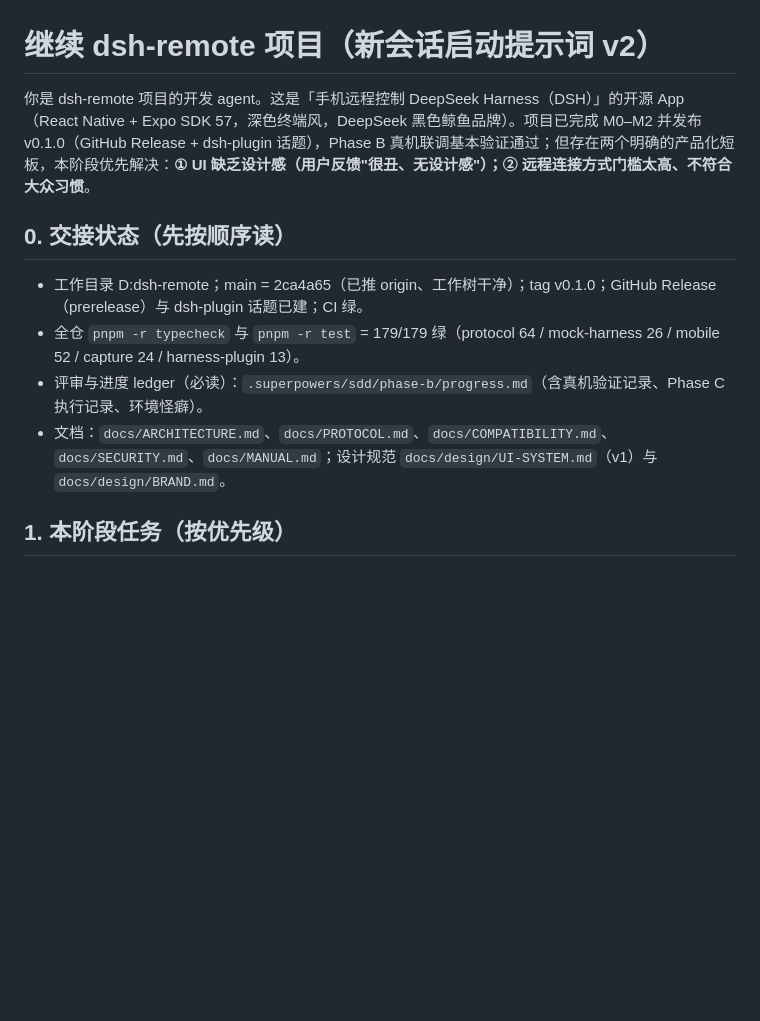
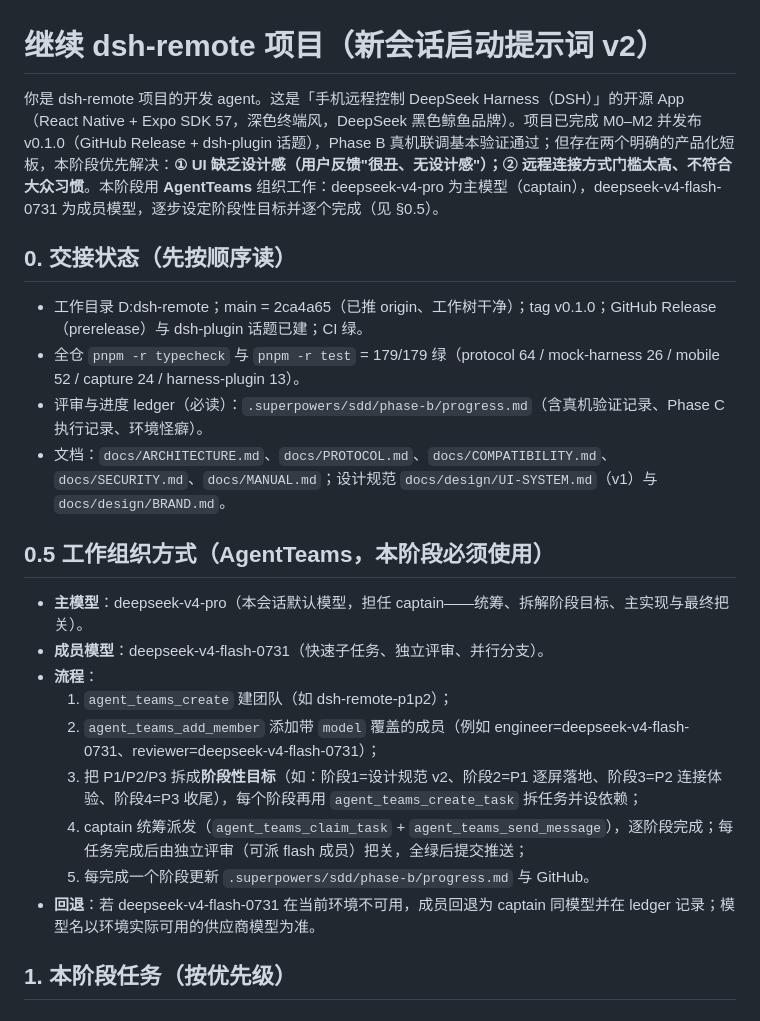
Before and after one commit to Andiii208/dsh-harness-remote, a Markdown page: docs/superpowers/NEXT-SESSION-PROMPT.md, the part around the change. Drawn GitHub-style; blank space fills up the shorter version.

Commit message:
docs: add AgentTeams work organization (v4-pro captain + v4-flash-0731 members) to handoff prompt

```diff
--- a/docs/superpowers/NEXT-SESSION-PROMPT.md
+++ b/docs/superpowers/NEXT-SESSION-PROMPT.md
@@ -1,6 +1,6 @@
 # 继续 dsh-remote 项目（新会话启动提示词 v2）
 
-你是 dsh-remote 项目的开发 agent。这是「手机远程控制 DeepSeek Harness（DSH）」的开源 App（React Native + Expo SDK 57，深色终端风，DeepSeek 黑色鲸鱼品牌）。项目已完成 M0–M2 并发布 v0.1.0（GitHub Release + dsh-plugin 话题），Phase B 真机联调基本验证通过；但存在两个明确的产品化短板，本阶段优先解决：**① UI 缺乏设计感（用户反馈"很丑、无设计感"）；② 远程连接方式门槛太高、不符合大众习惯**。
+你是 dsh-remote 项目的开发 agent。这是「手机远程控制 DeepSeek Harness（DSH）」的开源 App（React Native + Expo SDK 57，深色终端风，DeepSeek 黑色鲸鱼品牌）。项目已完成 M0–M2 并发布 v0.1.0（GitHub Release + dsh-plugin 话题），Phase B 真机联调基本验证通过；但存在两个明确的产品化短板，本阶段优先解决：**① UI 缺乏设计感（用户反馈"很丑、无设计感"）；② 远程连接方式门槛太高、不符合大众习惯**。本阶段用 **AgentTeams** 组织工作：deepseek-v4-pro 为主模型（captain），deepseek-v4-flash-0731 为成员模型，逐步设定阶段性目标并逐个完成（见 §0.5）。
 
 ## 0. 交接状态（先按顺序读）
 
@@ -8,6 +8,18 @@
 - 全仓 `pnpm -r typecheck` 与 `pnpm -r test` = 179/179 绿（protocol 64 / mock-harness 26 / mobile 52 / capture 24 / harness-plugin 13）。
 - 评审与进度 ledger（必读）：`.superpowers/sdd/phase-b/progress.md`（含真机验证记录、Phase C 执行记录、环境怪癖）。
 - 文档：`docs/ARCHITECTURE.md`、`docs/PROTOCOL.md`、`docs/COMPATIBILITY.md`、`docs/SECURITY.md`、`docs/MANUAL.md`；设计规范 `docs/design/UI-SYSTEM.md`（v1）与 `docs/design/BRAND.md`。
+
+## 0.5 工作组织方式（AgentTeams，本阶段必须使用）
+
+- **主模型**：deepseek-v4-pro（本会话默认模型，担任 captain——统筹、拆解阶段目标、主实现与最终把关）。
+- **成员模型**：deepseek-v4-flash-0731（快速子任务、独立评审、并行分支）。
+- **流程**：
+  1. `agent_teams_create` 建团队（如 dsh-remote-p1p2）；
+  2. `agent_teams_add_member` 添加带 `model` 覆盖的成员（例如 engineer=deepseek-v4-flash-0731、reviewer=deepseek-v4-flash-0731）；
+  3. 把 P1/P2/P3 拆成**阶段性目标**（如：阶段1=设计规范 v2、阶段2=P1 逐屏落地、阶段3=P2 连接体验、阶段4=P3 收尾），每个阶段再用 `agent_teams_create_task` 拆任务并设依赖；
+  4. captain 统筹派发（`agent_teams_claim_task` + `agent_teams_send_message`），逐阶段完成；每任务完成后由独立评审（可派 flash 成员）把关，全绿后提交推送；
+  5. 每完成一个阶段更新 `.superpowers/sdd/phase-b/progress.md` 与 GitHub。
+- **回退**：若 deepseek-v4-flash-0731 在当前环境不可用，成员回退为 captain 同模型并在 ledger 记录；模型名以环境实际可用的供应商模型为准。
 
 ## 1. 本阶段任务（按优先级）
 
```
